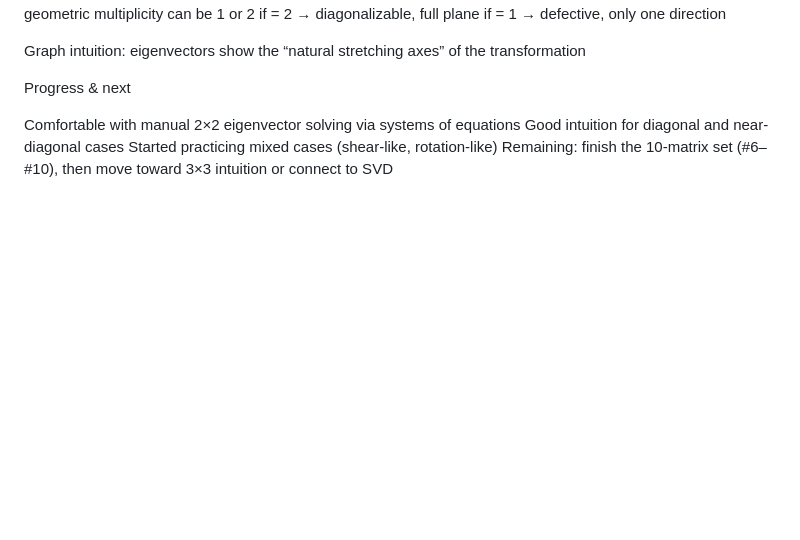
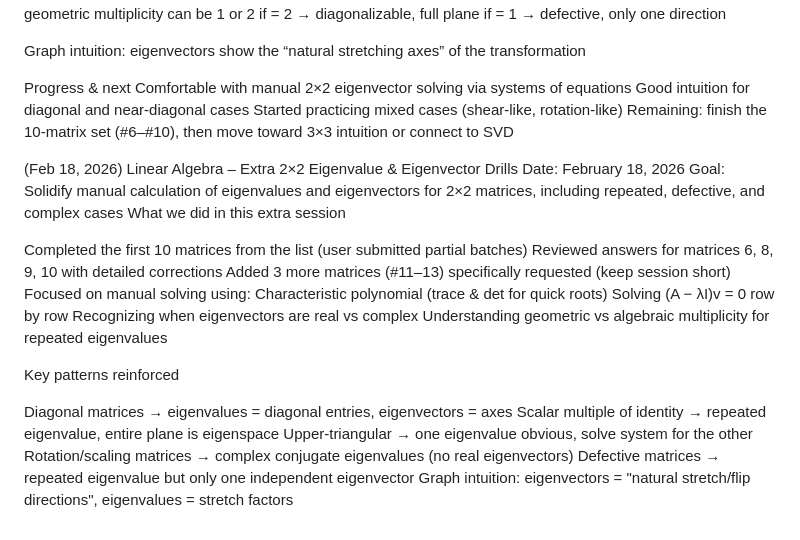
Before and after one commit to JohnBosely/python-oop-practice, a Markdown page: README.md, the part around the change. GitHub-like rendering; blank space fills up the shorter version.

Commit message:
EIGENVECTORS AND EIGENVALUES

```diff
--- a/README.md
+++ b/README.md
@@ -613,8 +613,32 @@ if = 1 → defective, only one direction
 Graph intuition: eigenvectors show the “natural stretching axes” of the transformation
 
 Progress & next
-
 Comfortable with manual 2×2 eigenvector solving via systems of equations
 Good intuition for diagonal and near-diagonal cases
 Started practicing mixed cases (shear-like, rotation-like)
 Remaining: finish the 10-matrix set (#6–#10), then move toward 3×3 intuition or connect to SVD
+
+(Feb 18, 2026)
+Linear Algebra – Extra 2×2 Eigenvalue & Eigenvector Drills
+Date: February 18, 2026
+Goal: Solidify manual calculation of eigenvalues and eigenvectors for 2×2 matrices, including repeated, defective, and complex cases
+What we did in this extra session
+
+Completed the first 10 matrices from the list (user submitted partial batches)
+Reviewed answers for matrices 6, 8, 9, 10 with detailed corrections
+Added 3 more matrices (#11–13) specifically requested (keep session short)
+Focused on manual solving using:
+Characteristic polynomial (trace & det for quick roots)
+Solving (A − λI)v = 0 row by row
+Recognizing when eigenvectors are real vs complex
+Understanding geometric vs algebraic multiplicity for repeated eigenvalues
+
+
+Key patterns reinforced
+
+Diagonal matrices → eigenvalues = diagonal entries, eigenvectors = axes
+Scalar multiple of identity → repeated eigenvalue, entire plane is eigenspace
+Upper-triangular → one eigenvalue obvious, solve system for the other
+Rotation/scaling matrices → complex conjugate eigenvalues (no real eigenvectors)
+Defective matrices → repeated eigenvalue but only one independent eigenvector
+Graph intuition: eigenvectors = "natural stretch/flip directions", eigenvalues = stretch factors
```
